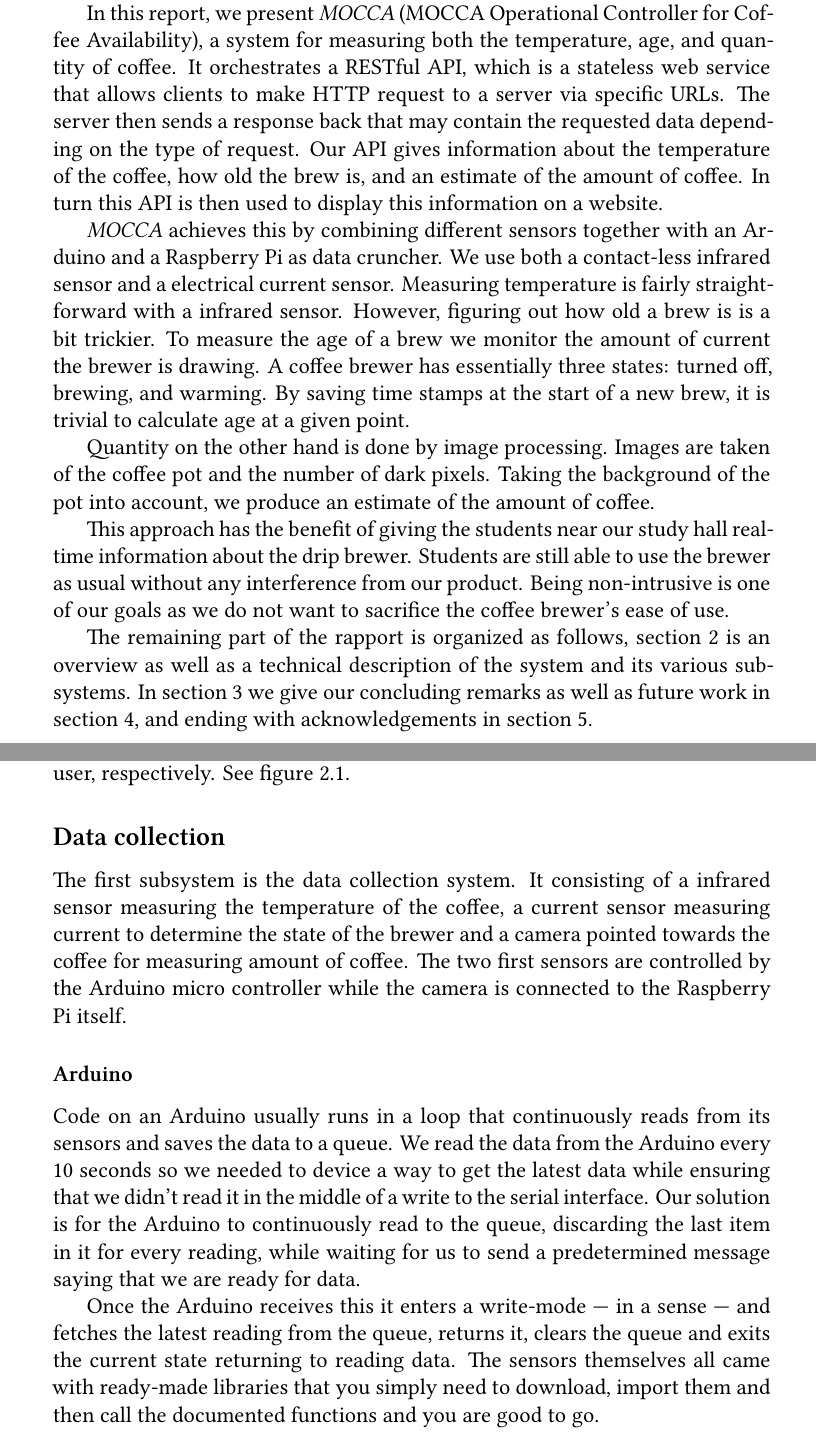
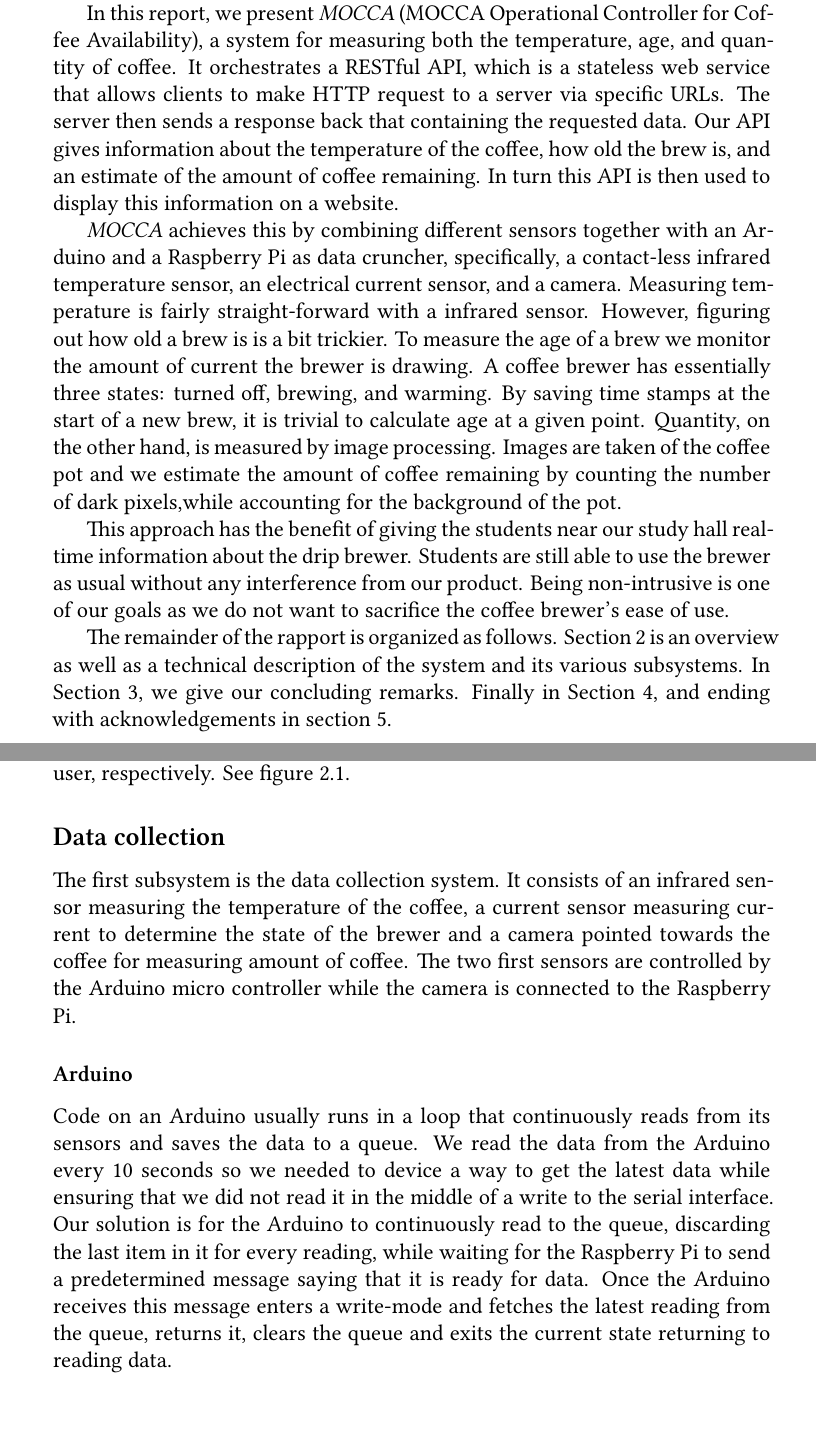
Before and after one commit to inf219-mocca/MOCCA-report, a LaTeX thesis (report.tex): two parts of pages 3 and 4 of 9, joined at a grey line, cut so that both start at the same text. Compiled offline with XeLaTeX.

Commit message:
Fix latest feedback from Albin (as usual)

```diff
--- a/report.tex
+++ b/report.tex
@@ -113,24 +113,23 @@
 Coffee Availability), a system for measuring both the temperature, age, and
 quantity of coffee. It orchestrates a RESTful API, which is a stateless
 web service that allows clients to make HTTP request to a server via
-specific URLs. The server then sends a response back that may contain the
-requested data depending on the type of request. Our API gives information
-about the temperature of the coffee, how old the brew is, and an estimate of
-the amount of coffee. In turn this API is then used to display this information
-on a website.
+specific URLs. The server then sends a response back that containing the
+requested data. Our API gives information about the temperature of the coffee,
+how old the brew is, and an estimate of the amount of coffee remaining. In turn
+this API is then used to display this information on a website.
 
 \textit{MOCCA} achieves this by combining different sensors together with an
-Arduino and a Raspberry Pi as data cruncher. We use both a contact-less
-infrared sensor and a electrical current sensor. Measuring temperature is
-fairly straight-forward with a infrared sensor. However, figuring out how old a
-brew is is a bit trickier. To measure the age of a brew we monitor the amount
-of current the brewer is drawing. A coffee brewer has essentially three states:
-turned off, brewing, and warming. By saving time stamps at the start of a new
-brew, it is trivial to calculate age at a given point.
-
-Quantity on the other hand is done by image processing. Images are taken of the
-coffee pot and the number of dark pixels. Taking the background of the pot into
-account, we produce an estimate of the amount of coffee.
+Arduino and a Raspberry Pi as data cruncher, specifically, a contact-less
+infrared temperature sensor, an electrical current sensor, and a camera.
+Measuring temperature is fairly straight-forward with a infrared sensor.
+However, figuring out how old a brew is is a bit trickier. To measure the age of
+a brew we monitor the amount of current the brewer is drawing. A coffee brewer
+has essentially three states: turned off, brewing, and warming. By saving time
+stamps at the start of a new brew, it is trivial to calculate age at a given
+point. Quantity, on the other hand, is measured by image processing. Images are
+taken of the coffee pot and we estimate the amount of coffee remaining by
+counting the number of dark pixels,while accounting for the background of the
+pot.
 
 This approach has the benefit of giving the students near our study hall
 real-time information about the drip brewer. Students are still able to use the
@@ -142,11 +141,11 @@
 %the age of the brew. The good taste of coffee deteriorates as time goes on if
 %it has been held warm for some time.
 
-The remaining part of the rapport is organized as follows, section
+The remainder of the rapport is organized as follows. Section
 \ref{sec:system-overview} is an overview as well as a technical
-description of the system and its various subsystems. In section
-\ref{sec:conclusion} we give our concluding remarks as well as future work in
-section \ref{sec:future-work}, and ending with acknowledgements in section
+description of the system and its various subsystems. In Section
+\ref{sec:conclusion}, we give our concluding remarks. Finally in Section
+\ref{sec:future-work}, and ending with acknowledgements in section
 \ref{sec:acknowledgements}.
 
 \section{System overview}\label{sec:system-overview}
@@ -160,26 +159,23 @@
 to the user, respectively. See figure \ref{fig:architecture}.
 
 \subsection{Data collection}\label{sec:data-collection}
-The first subsystem is the data collection system. It consisting of a
+The first subsystem is the data collection system. It consists of an
 infrared sensor measuring the temperature of the coffee, a current sensor
 measuring current to determine the state of the brewer and a camera pointed
 towards the coffee for measuring amount of coffee. The two first sensors are
-controlled by the Arduino micro controller while the camera is
-connected to the Raspberry Pi itself.
+controlled by the Arduino micro controller while the camera is connected to the
+Raspberry Pi.
 
 \subsubsection{Arduino}\label{sec:arduino}
 Code on an Arduino usually runs in a loop that continuously reads from
 its sensors and saves the data to a queue. We read the data from the
 Arduino every 10 seconds so we needed to device a way to get the latest data
-while ensuring that we didn't read it in the middle of a write to the serial
+while ensuring that we did not read it in the middle of a write to the serial
 interface. Our solution is for the Arduino to continuously read to the queue,
-discarding the last item in it for every reading, while waiting for us to send
-a predetermined message saying that we are ready for data.
-
-Once the Arduino receives this it enters a write-mode --- in a sense --- and
-fetches the latest reading from the queue, returns it, clears the queue and
-exits the current state returning to reading data. The sensors themselves all
-came with ready-made libraries that you simply need to download, import them and
-then call the documented functions and you are good to go.
+discarding the last item in it for every reading, while waiting for the
+Raspberry Pi to send a predetermined message saying that it is ready for
+data. Once the Arduino receives this message enters a write-mode and fetches
+the latest reading from the queue, returns it, clears the queue and exits the
+current state returning to reading data.
 
 \subsubsection{Raspberry Pi}\label{sec:raspberry-pi}
```
Also changed, not shown: report.tex (78 more changed lines).
